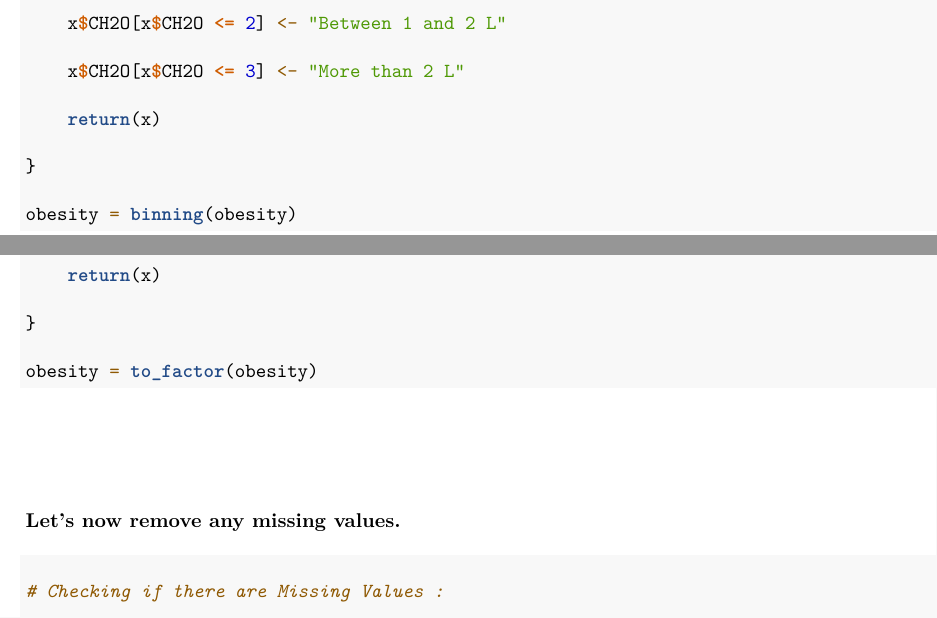
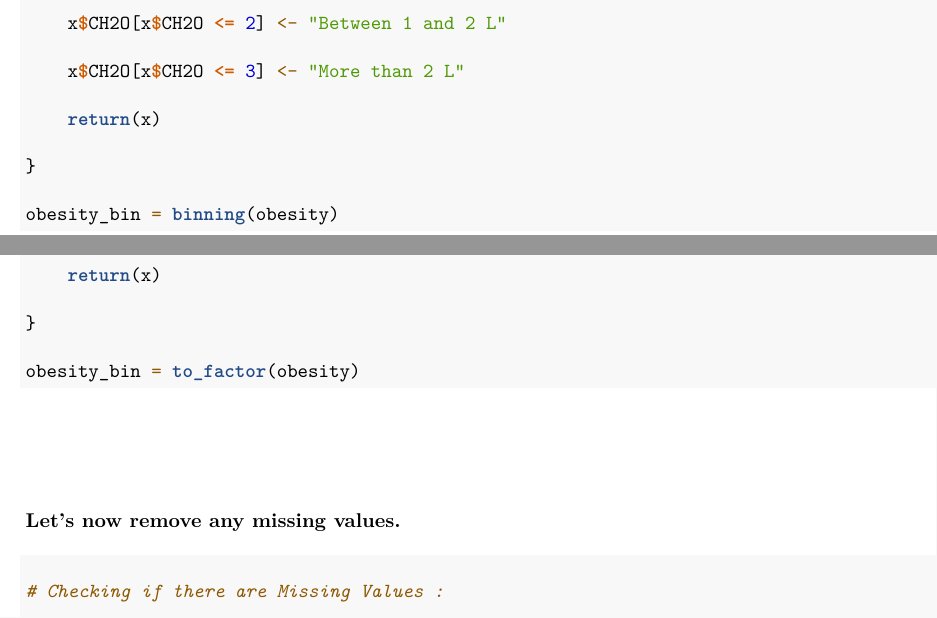
Before and after one commit to ATrelix/CVTDM_Project_MaBAn_2020, an R Markdown document (Obesity.Rmd): two parts of pages 6 and 7 of 28, joined at a grey line, cut so that both start at the same text. Rendered offline with R 4.5, knitr and Pandoc, then LaTeX, with nearby package versions; code that draws random numbers runs with fixed seeds of ours; some code elsewhere in the file could not run offline.

Commit message:
Update 2-1-21

````diff
--- a/Obesity.Rmd
+++ b/Obesity.Rmd
@@ -223,7 +223,7 @@ return(x)
 
 }
 
-obesity = binning(obesity)
+obesity_bin = binning(obesity)
 
 
 ```
@@ -262,7 +262,7 @@ return(x)
 
 }
 
-obesity = to_factor(obesity)
+obesity_bin = to_factor(obesity)
 
 ```
 
````
